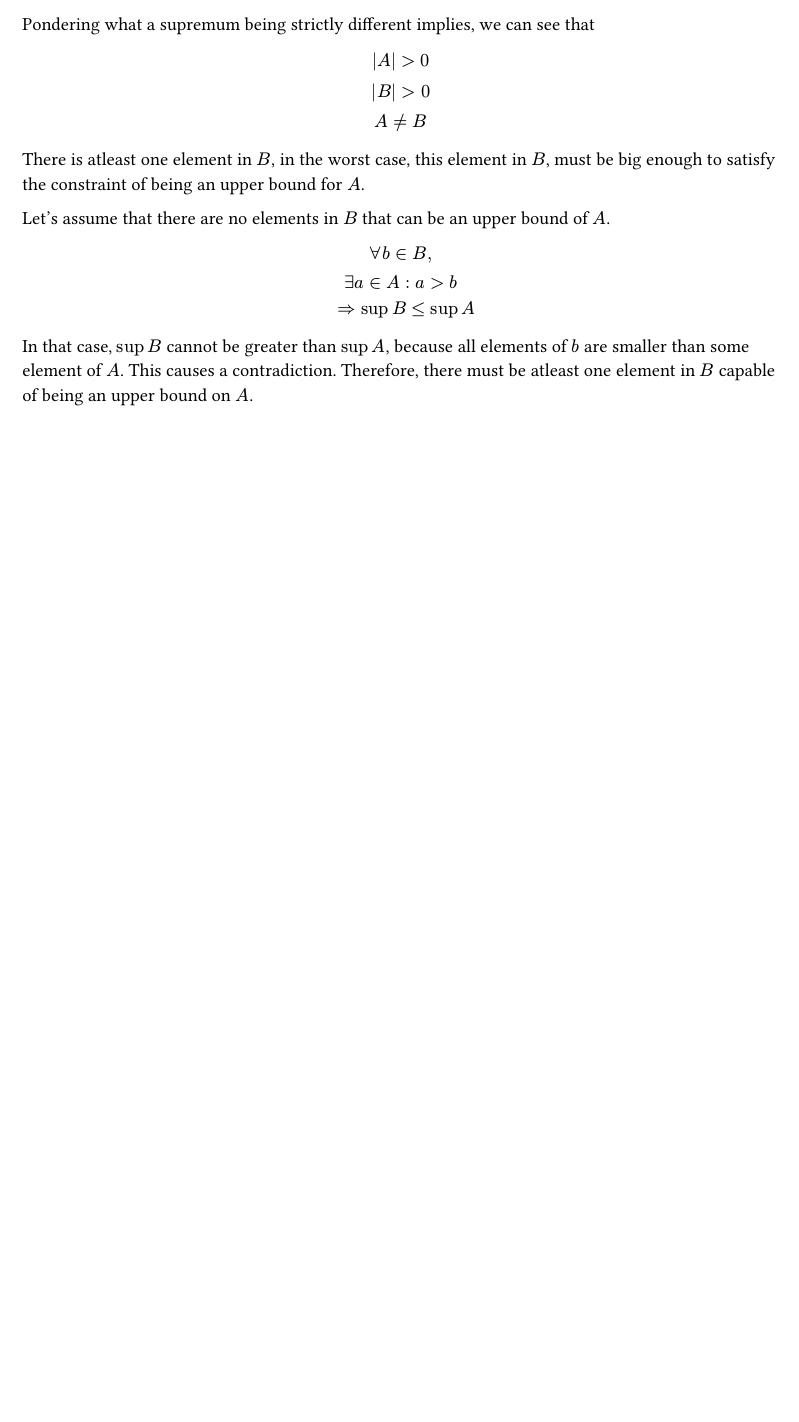
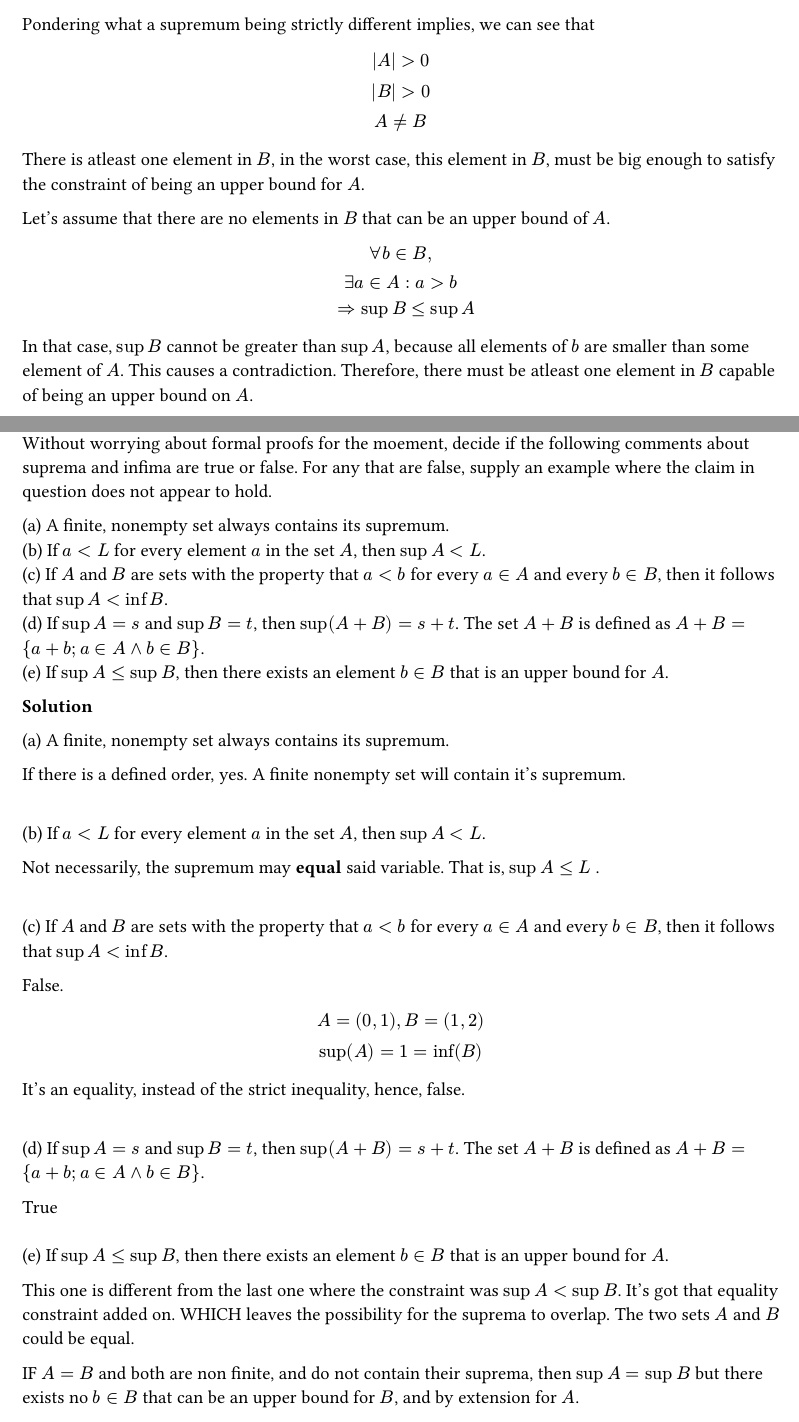
Before and after one commit to Whiskas101/EurekaLog, a Typst document (scratchpad/real-analysis-stephen-abbott-part-2.typ): part of page 5 of 5 before the commit and two parts of pages 5 and 6 of 6 after it, the two joined at a grey line, cut so that both start at the same text, the shorter picture padded with empty space. Compiled offline with Typst 0.15.

Commit message:
1.3.9 (the end of section 1.3)

```diff
--- a/scratchpad/real-analysis-stephen-abbott-part-2.typ
+++ b/scratchpad/real-analysis-stephen-abbott-part-2.typ
@@ -225,3 +225,48 @@ $
 $
 
 In that case, $sup B$ cannot be greater than $sup A$, because all elements of $b$ are smaller than some element of $A$. This causes a contradiction. Therefore, there must be atleast one element in $B$ capable of being an upper bound on $A$.
+
+
+#pagebreak()
+
+== 1.3.9
+
+Without worrying about formal proofs for the moement, decide if the following comments about suprema and infima are true or false. For any that are false, supply an example where the claim in question does not appear to hold.
+
+(a) A finite, nonempty set always contains its supremum.\
+(b) If $a < L$ for every element $a$ in the set $A$, then $sup A < L$.\
+(c) If $A$ and $B$ are sets with the property that $a < b$ for every $a in A$ and every $b in B$, then it follows that $sup A < inf B$.\
+(d) If $sup A = s$ and $sup B = t$, then $sup (A + B)  = s + t$. The set $A + B$ is defined as $A + B = {a + b; a in A and b in B}$.\
+(e) If $sup A <= sup B$, then there exists an element $b in B$ that is an upper bound for $A$.
+
+*Solution*
+
+
+(a) A finite, nonempty set always contains its supremum.\
+
+If there is a defined order, yes. A finite nonempty set will contain it's supremum.\ \
+
+(b) If $a < L$ for every element $a$ in the set $A$, then $sup A < L$.
+
+Not necessarily, the supremum may *equal* said variable. That is, $sup A <= L$ .\ \
+
+(c) If $A$ and $B$ are sets with the property that $a < b$ for every $a in A$ and every $b in B$, then it follows that $sup A < inf B$.\
+
+False.
+$
+	A = (0, 1), B = (1,2)\
+	sup (A) = 1 = inf (B)
+$
+
+It's an equality, instead of the strict inequality, hence, false.
+\ \
+
+(d) If $sup A = s$ and $sup B = t$, then $sup (A + B)  = s + t$. The set $A + B$ is defined as $A + B = {a + b; a in A and b in B}$.\
+
+True
+\ \
+(e) If $sup A <= sup B$, then there exists an element $b in B$ that is an upper bound for $A$.
+
+This one is different from the last one where the constraint was $ sup A < sup B$. It's got that equality constraint added on. WHICH leaves the possibility for the suprema to overlap. The two sets $A$ and $B$ could be equal.
+
+IF $A = B$ and both are non finite, and do not contain their suprema, then $sup A = sup B$ but there exists no $b in B$ that can be an upper bound for $B$, and by extension for $A$.
```
